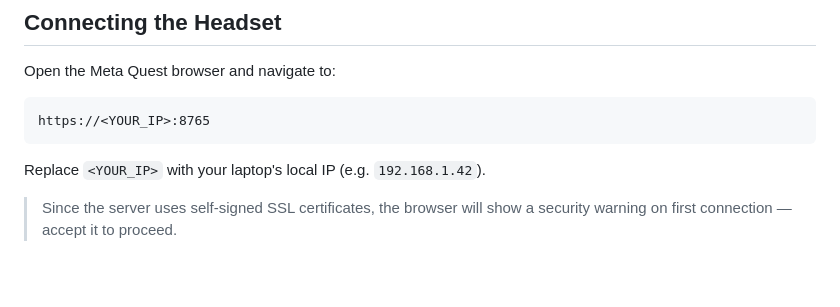
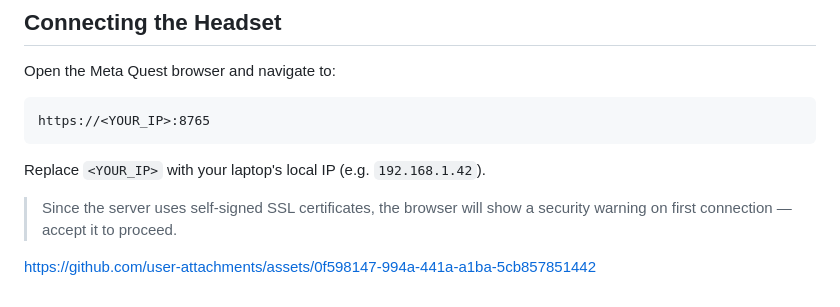
Before and after one commit to vladfatu/telerobot, a Markdown page: README.md, the part around the change. Rendered like a GitHub page; blank space fills up the shorter version.

Commit message:
Add video in README

```diff
--- a/README.md
+++ b/README.md
@@ -105,3 +105,5 @@ https://<YOUR_IP>:8765
 Replace `<YOUR_IP>` with your laptop's local IP (e.g. `192.168.1.42`).
 
 > Since the server uses self-signed SSL certificates, the browser will show a security warning on first connection — accept it to proceed.
+
+https://github.com/user-attachments/assets/0f598147-994a-441a-a1ba-5cb857851442
```
